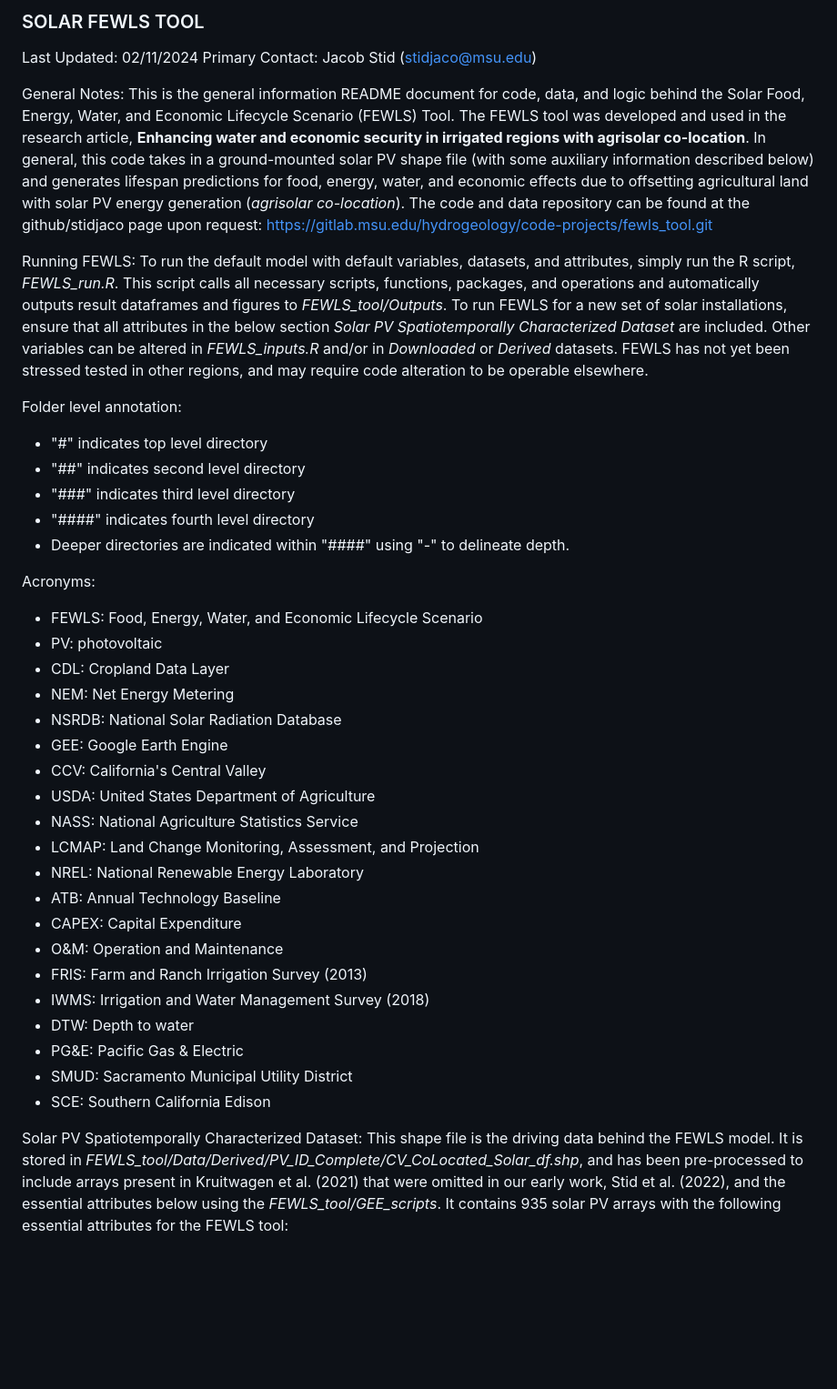
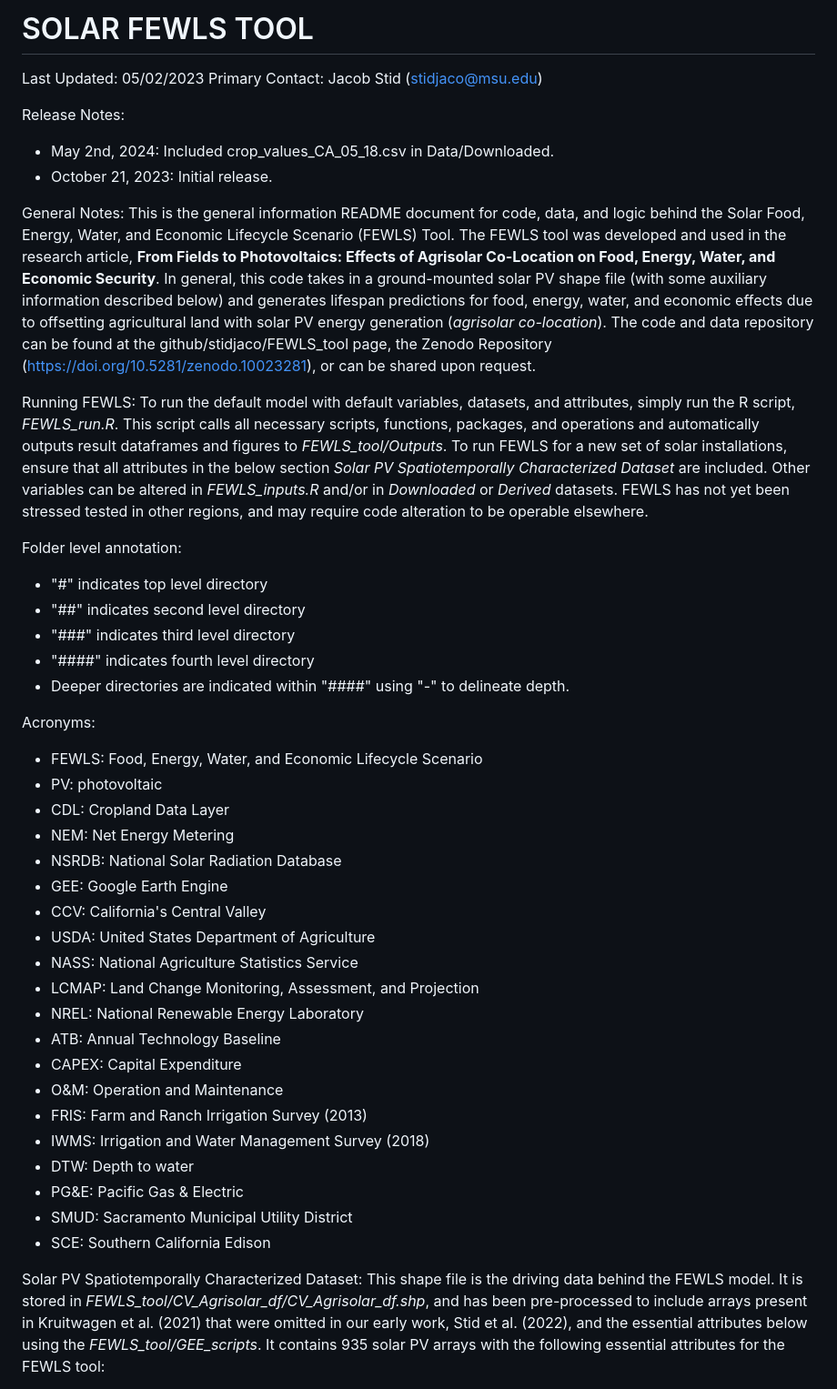
Before and after one commit to stidjaco/FEWLS_tool, a Markdown page: README.md, the part around the change printed below. Shown: that part at 91% size. Rendered like a GitHub page; blank space fills up the shorter version.

Commit message:
Update README.md
Updated README markdown formatting and included release notes from Zenodo repository update

```diff
--- a/README.md
+++ b/README.md
@@ -1,16 +1,20 @@
-### SOLAR FEWLS TOOL
+# SOLAR FEWLS TOOL
 
+Last Updated: 05/02/2023
+Primary Contact: Jacob Stid (stidjaco@msu.edu)
 
-Last Updated: 02/11/2024
-Primary Contact: Jacob Stid (stidjaco@msu.edu)
+Release Notes:
+* May 2nd, 2024: Included crop_values_CA_05_18.csv in Data/Downloaded.
+* October 21, 2023: Initial release.
 
 
 General Notes:
 This is the general information README document for code, data, and logic behind the Solar Food, Energy, Water, and Economic Lifecycle Scenario (FEWLS) Tool.
-The FEWLS tool was developed and used in the research article, **Enhancing water and economic security in irrigated regions with agrisolar co-location**. In
-general, this code takes in a ground-mounted solar PV shape file (with some auxiliary information described below) and generates lifespan predictions for
-food, energy, water, and economic effects due to offsetting agricultural land with solar PV energy generation (*agrisolar co-location*). The code and data
-repository can be found at the github/stidjaco page upon request: https://gitlab.msu.edu/hydrogeology/code-projects/fewls_tool.git
+The FEWLS tool was developed and used in the research article, **From Fields to Photovoltaics: Effects of Agrisolar Co-Location on Food, Energy, Water, and
+Economic Security**. In general, this code takes in a ground-mounted solar PV shape file (with some auxiliary information described below) and generates
+lifespan predictions for food, energy, water, and economic effects due to offsetting agricultural land with solar PV energy generation
+(*agrisolar co-location*). The code and data repository can be found at the github/stidjaco/FEWLS_tool page, the Zenodo Repository
+(https://doi.org/10.5281/zenodo.10023281), or can be shared upon request.
 
 
 Running FEWLS:
@@ -22,37 +26,37 @@ be operable elsewhere.
 
 
 Folder level annotation:
-- "#" indicates top level directory
-- "##" indicates second level directory
-- "###" indicates third level directory
-- "####" indicates fourth level directory
-- Deeper directories are indicated within "####" using "-" to delineate depth.
+* "#" indicates top level directory
+* "##" indicates second level directory
+* "###" indicates third level directory
+* "####" indicates fourth level directory
+* Deeper directories are indicated within "####" using "-" to delineate depth.
 
 
 Acronyms:
-- FEWLS: Food, Energy, Water, and Economic Lifecycle Scenario
-- PV: photovoltaic
-- CDL: Cropland Data Layer
-- NEM: Net Energy Metering
-- NSRDB: National Solar Radiation Database
-- GEE: Google Earth Engine
-- CCV: California's Central Valley
-- USDA: United States Department of Agriculture
-- NASS: National Agriculture Statistics Service
-- LCMAP: Land Change Monitoring, Assessment, and Projection
-- NREL: National Renewable Energy Laboratory
-- ATB: Annual Technology Baseline
-- CAPEX: Capital Expenditure
-- O&M: Operation and Maintenance
-- FRIS: Farm and Ranch Irrigation Survey (2013)
-- IWMS: Irrigation and Water Management Survey (2018)
-- DTW: Depth to water
-- PG&E: Pacific Gas & Electric
-- SMUD: Sacramento Municipal Utility District
-- SCE: Southern California Edison
+* FEWLS: Food, Energy, Water, and Economic Lifecycle Scenario
+* PV: photovoltaic
+* CDL: Cropland Data Layer
+* NEM: Net Energy Metering
+* NSRDB: National Solar Radiation Database
+* GEE: Google Earth Engine
+* CCV: California's Central Valley
+* USDA: United States Department of Agriculture
+* NASS: National Agriculture Statistics Service
+* LCMAP: Land Change Monitoring, Assessment, and Projection
+* NREL: National Renewable Energy Laboratory
+* ATB: Annual Technology Baseline
+* CAPEX: Capital Expenditure
+* O&M: Operation and Maintenance
+* FRIS: Farm and Ranch Irrigation Survey (2013)
+* IWMS: Irrigation and Water Management Survey (2018)
+* DTW: Depth to water
+* PG&E: Pacific Gas & Electric
+* SMUD: Sacramento Municipal Utility District
+* SCE: Southern California Edison
 
 
 Solar PV Spatiotemporally Characterized Dataset:
-This shape file is the driving data behind the FEWLS model. It is stored in *FEWLS_tool/Data/Derived/PV_ID_Complete/CV_CoLocated_Solar_df.shp*, and has been
+This shape file is the driving data behind the FEWLS model. It is stored in *FEWLS_tool/CV_Agrisolar_df/CV_Agrisolar_df.shp*, and has been
 pre-processed to include arrays present in Kruitwagen et al. (2021) that were omitted in our early work, Stid et al. (2022), and the essential attributes below
 using the *FEWLS_tool/GEE_scripts*. It contains 935 solar PV arrays with the following essential attributes for the FEWLS tool:
```
Also changed, not shown: other parts of README.md (+139 -128 lines).
